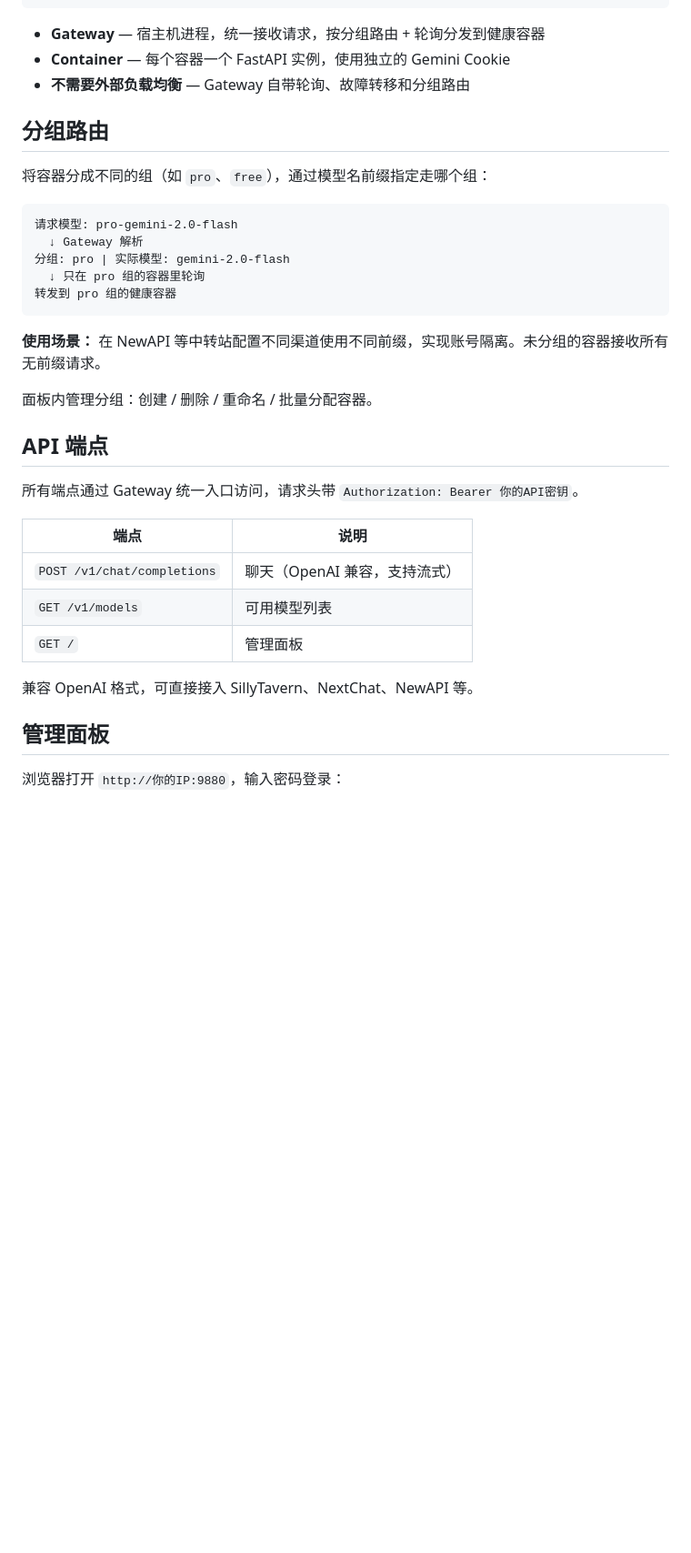
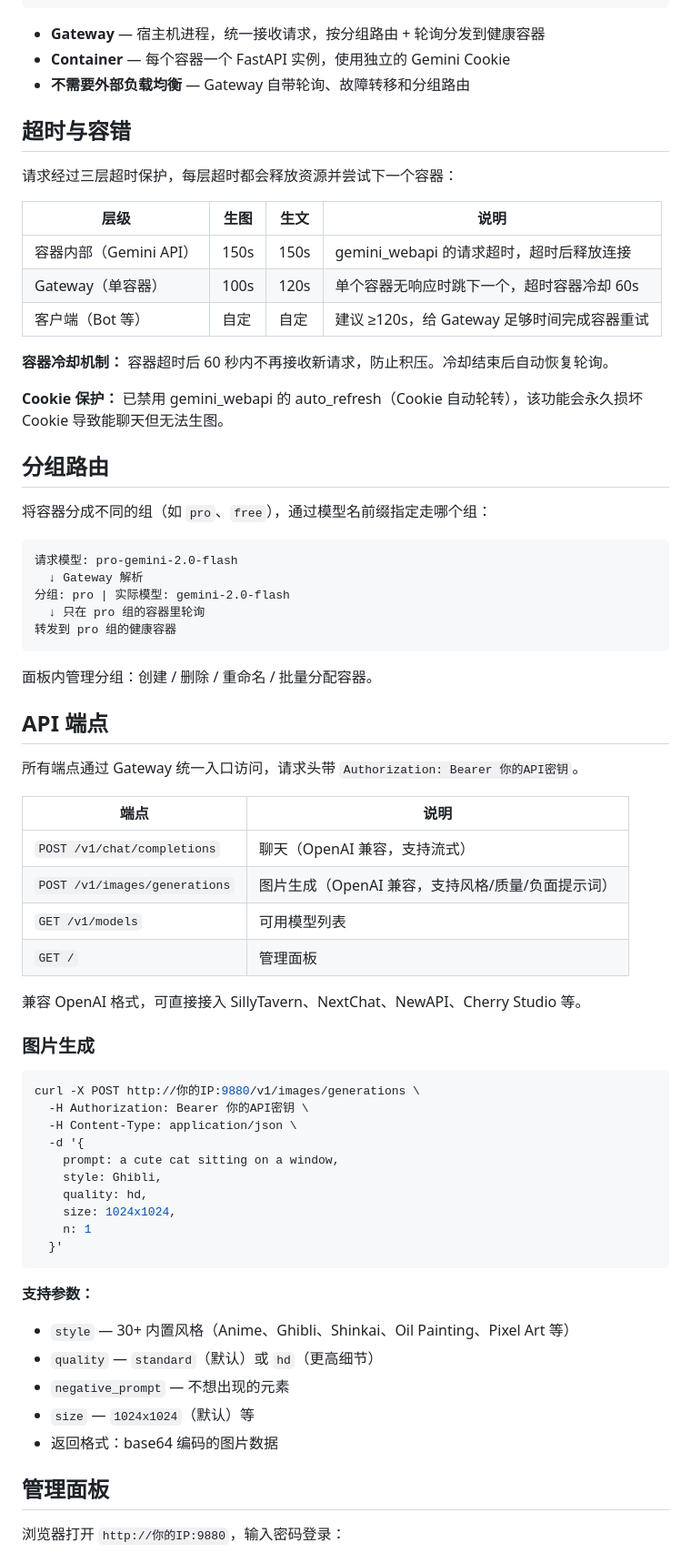
Before and after one commit to shleeshlee/gemini-api-oneclick, a Markdown page: README.md, the part around one of its changes. Shown at 91% size. Drawn GitHub-style; blank space fills up the shorter version.

````diff
--- a/README.md
+++ b/README.md
@@ -71,6 +73,20 @@ bash scripts/install.sh
 - **Container** — 每个容器一个 FastAPI 实例，使用独立的 Gemini Cookie
 - **不需要外部负载均衡** — Gateway 自带轮询、故障转移和分组路由
 
+## 超时与容错
+
+请求经过三层超时保护，每层超时都会释放资源并尝试下一个容器：
+
+| 层级 | 生图 | 生文 | 说明 |
+|------|------|------|------|
+| 容器内部（Gemini API） | 150s | 150s | gemini_webapi 的请求超时，超时后释放连接 |
+| Gateway（单容器） | 100s | 120s | 单个容器无响应时跳下一个，超时容器冷却 60s |
+| 客户端（Bot 等） | 自定 | 自定 | 建议 ≥120s，给 Gateway 足够时间完成容器重试 |
+
+**容器冷却机制：** 容器超时后 60 秒内不再接收新请求，防止积压。冷却结束后自动恢复轮询。
+
+**Cookie 保护：** 已禁用 gemini_webapi 的 auto_refresh（Cookie 自动轮转），该功能会永久损坏 Cookie 导致能聊天但无法生图。
+
 ## 分组路由
 
 将容器分成不同的组（如 `pro`、`free`），通过模型名前缀指定走哪个组：
@@ -83,8 +99,6 @@ bash scripts/install.sh
 转发到 pro 组的健康容器
 ```
 
-**使用场景：** 在 NewAPI 等中转站配置不同渠道使用不同前缀，实现账号隔离。未分组的容器接收所有无前缀请求。
-
 面板内管理分组：创建 / 删除 / 重命名 / 批量分配容器。
 
 ## API 端点
@@ -94,10 +108,33 @@ bash scripts/install.sh
 | 端点 | 说明 |
 |------|------|
 | `POST /v1/chat/completions` | 聊天（OpenAI 兼容，支持流式） |
+| `POST /v1/images/generations` | 图片生成（OpenAI 兼容，支持风格/质量/负面提示词） |
 | `GET /v1/models` | 可用模型列表 |
 | `GET /` | 管理面板 |
 
-兼容 OpenAI 格式，可直接接入 SillyTavern、NextChat、NewAPI 等。
+兼容 OpenAI 格式，可直接接入 SillyTavern、NextChat、NewAPI、Cherry Studio 等。
+
+### 图片生成
+
+```bash
+curl -X POST http://你的IP:9880/v1/images/generations \
+  -H Authorization: Bearer 你的API密钥 \
+  -H Content-Type: application/json \
+  -d '{
+    prompt: a cute cat sitting on a window,
+    style: Ghibli,
+    quality: hd,
+    size: 1024x1024,
+    n: 1
+  }'
+```
+
+**支持参数：**
+- `style` — 30+ 内置风格（Anime、Ghibli、Shinkai、Oil Painting、Pixel Art 等）
+- `quality` — `standard`（默认）或 `hd`（更高细节）
+- `negative_prompt` — 不想出现的元素
+- `size` — `1024x1024`（默认）等
+- 返回格式：base64 编码的图片数据
 
 ## 管理面板
 
````
Also changed, not shown: other parts of README.md (+11 -17 lines).
